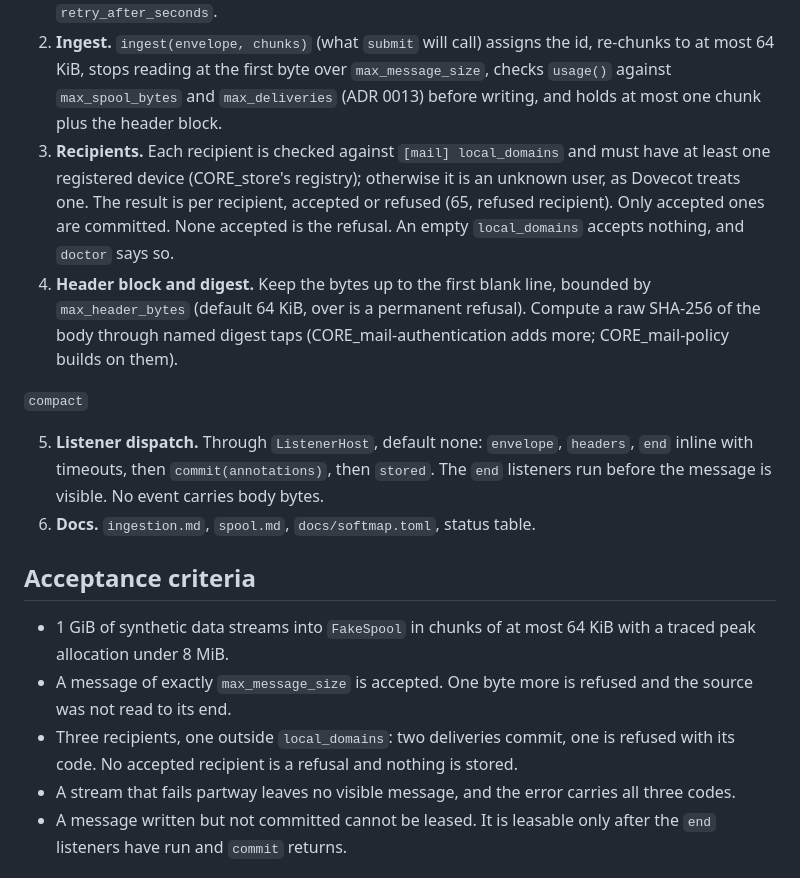
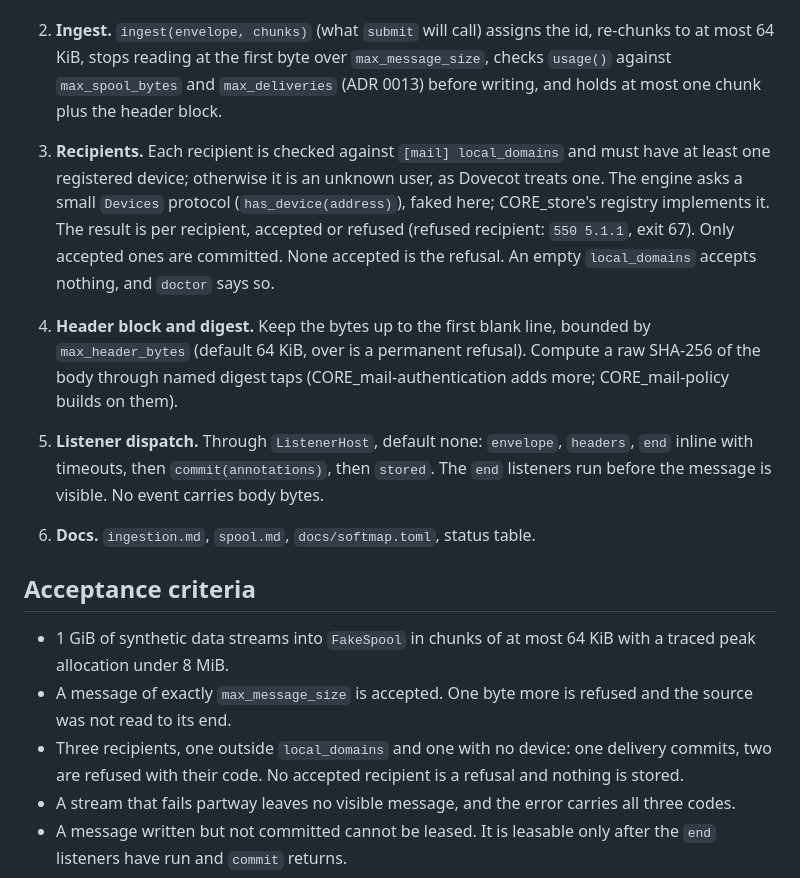
Before and after one commit to dfoulks1/oaken-trunk, a Markdown page: docs/prompts/CORE_engine.md, the part around the change. Drawn GitHub-style.

Commit message:
docs: CORE_engine checks devices through a protocol, refused recipient is 550 5.1.1
Co-Authored-By: Claude Opus 5.5 <noreply@anthropic.com>

```diff
--- a/docs/prompts/CORE_engine.md
+++ b/docs/prompts/CORE_engine.md
@@ -34,14 +34,13 @@ CORE_http-listener). Plugin discovery (CORE_plugin-host). The directory spool (P
    stops reading at the first byte over `max_message_size`, checks `usage()` against `max_spool_bytes` and
    `max_deliveries` (ADR 0013) before writing, and holds at most one chunk plus the header block.
 3. **Recipients.** Each recipient is checked against `[mail] local_domains` and must have at least one
-   registered device (CORE_store's registry); otherwise it is an unknown user, as Dovecot treats one. The
-   result is per recipient, accepted or refused (65, refused recipient). Only accepted ones are committed. None accepted is the
-   refusal. An empty `local_domains` accepts nothing, and `doctor` says so.
+   registered device; otherwise it is an unknown user, as Dovecot treats one. The engine asks a small
+   `Devices` protocol (`has_device(address)`), faked here; CORE_store's registry implements it. The result is
+   per recipient, accepted or refused (refused recipient: `550 5.1.1`, exit 67). Only accepted ones are
+   committed. None accepted is the refusal. An empty `local_domains` accepts nothing, and `doctor` says so.
 4. **Header block and digest.** Keep the bytes up to the first blank line, bounded by `max_header_bytes`
    (default 64 KiB, over is a permanent refusal). Compute a raw SHA-256 of the body through named digest taps
    (CORE_mail-authentication adds more; CORE_mail-policy builds on them).
-
-`compact`
 
 5. **Listener dispatch.** Through `ListenerHost`, default none: `envelope`, `headers`, `end` inline with
    timeouts, then `commit(annotations)`, then `stored`. The `end` listeners run before the message is
@@ -54,7 +53,8 @@ CORE_http-listener). Plugin discovery (CORE_plugin-host). The directory spool (P
   under 8 MiB.
 - A message of exactly `max_message_size` is accepted. One byte more is refused and the source was not read to
   its end.
-- Three recipients, one outside `local_domains`: two deliveries commit, one is refused with its code. No
+- Three recipients, one outside `local_domains` and one with no device: one delivery commits, two are refused
+  with their code. No
   accepted recipient is a refusal and nothing is stored.
 - A stream that fails partway leaves no visible message, and the error carries all three codes.
 - A message written but not committed cannot be leased. It is leasable only after the `end` listeners have run
```
